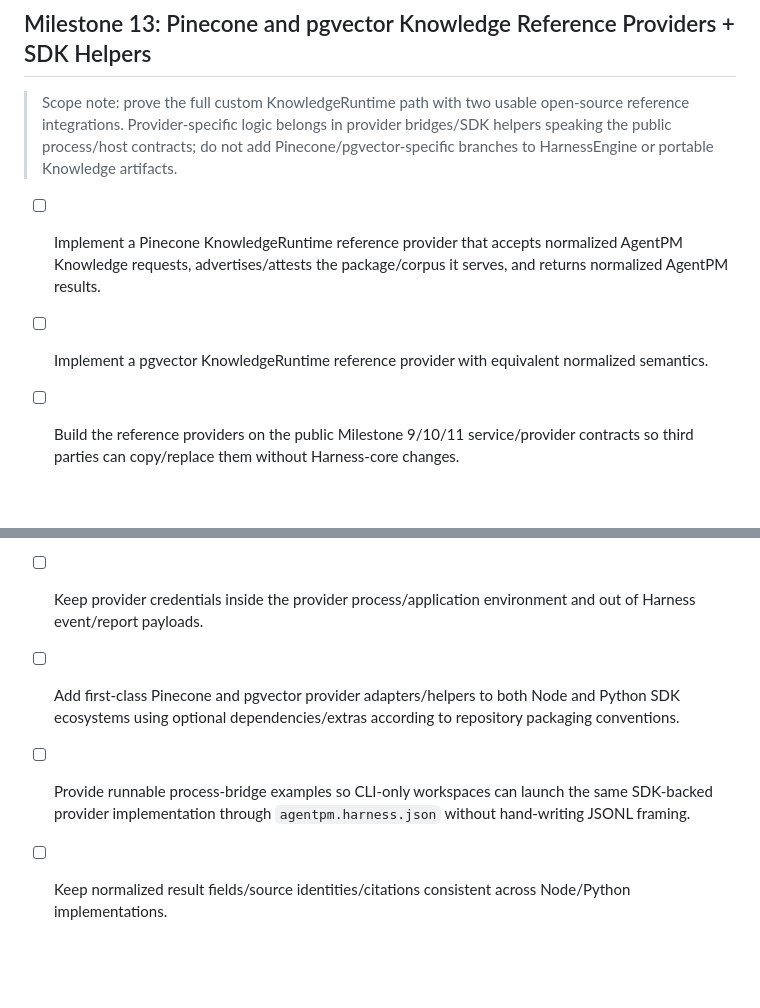
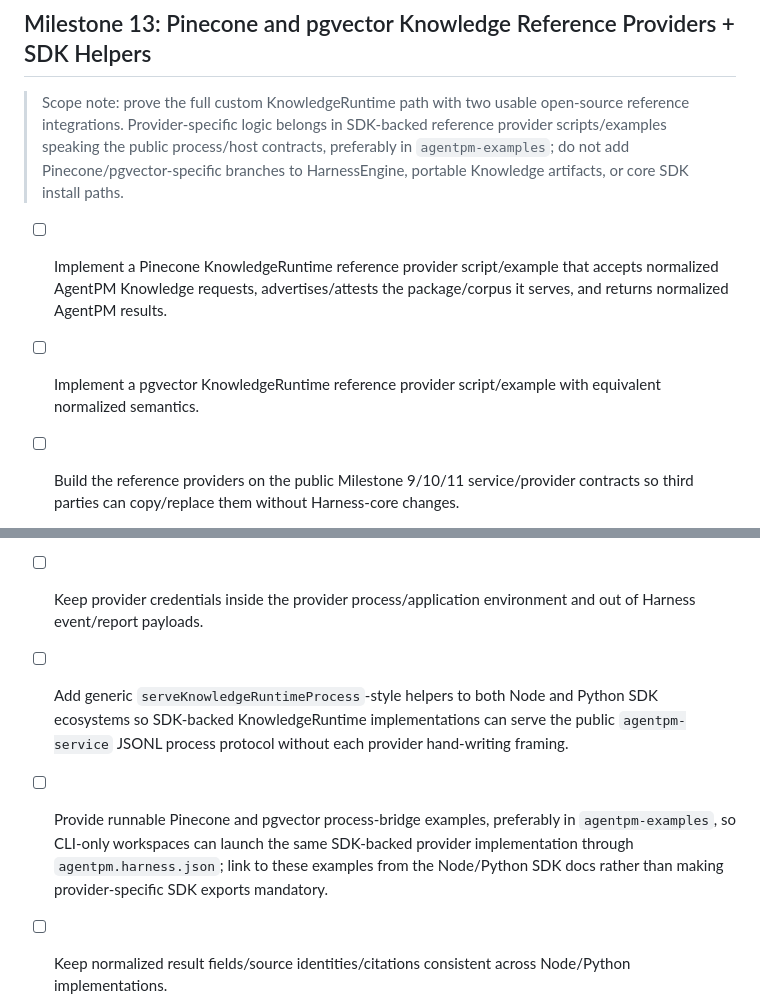
Before and after one commit to agentpm-dev/cli, a Markdown page: specs/2026-08-20-harness/tasks.md, 2 parts joined by grey strips. Rendered like a GitHub page; blank space fills up the shorter version.

Commit message:
Update tasks

```diff
--- a/specs/2026-08-20-harness/tasks.md
+++ b/specs/2026-08-20-harness/tasks.md
@@ -628,9 +628,9 @@ This gives us the persistent machine protocol, HookRuntime, ApprovalRuntime, can
 - [ ] Add a distinct-package non-federation regression test proving bound Knowledge packages remain separate model-visible `knowledge_request` surfaces.
 
 ## Milestone 13: Pinecone and pgvector Knowledge Reference Providers + SDK Helpers
-> Scope note: prove the full custom KnowledgeRuntime path with two usable open-source reference integrations. Provider-specific logic belongs in provider bridges/SDK helpers speaking the public process/host contracts; do not add Pinecone/pgvector-specific branches to HarnessEngine or portable Knowledge artifacts.
-- [ ] Implement a Pinecone KnowledgeRuntime reference provider that accepts normalized AgentPM Knowledge requests, advertises/attests the package/corpus it serves, and returns normalized AgentPM results.
-- [ ] Implement a pgvector KnowledgeRuntime reference provider with equivalent normalized semantics.
+> Scope note: prove the full custom KnowledgeRuntime path with two usable open-source reference integrations. Provider-specific logic belongs in SDK-backed reference provider scripts/examples speaking the public process/host contracts, preferably in `agentpm-examples`; do not add Pinecone/pgvector-specific branches to HarnessEngine, portable Knowledge artifacts, or core SDK install paths.
+- [ ] Implement a Pinecone KnowledgeRuntime reference provider script/example that accepts normalized AgentPM Knowledge requests, advertises/attests the package/corpus it serves, and returns normalized AgentPM results.
+- [ ] Implement a pgvector KnowledgeRuntime reference provider script/example with equivalent normalized semantics.
 - [ ] Build the reference providers on the public Milestone 9/10/11 service/provider contracts so third parties can copy/replace them without Harness-core changes.
 - [ ] Keep external index provisioning, corpus upload/upsert, schema creation, and synchronization outside Harness runtime execution; the provider must assume the external realization is already prepared.
 - [ ] Use the existing `knowledge.packages` mapping from Milestone 1/12; do not introduce a second provider-selection mechanism.
@@ -638,8 +638,8 @@ This gives us the persistent machine protocol, HookRuntime, ApprovalRuntime, can
 - [ ] Treat provider startup/handshake/capability attestation as an activation result that feeds back into Knowledge surface readiness before `EffectivePhase`/model-facing capability catalog construction; a failed Pinecone/pgvector runtime or stale corpus attestation must suppress only its mapped Knowledge surfaces with explicit diagnostics rather than exposing an action that later kills the phase.
 - [ ] Preserve explicit-mapping no-fallback semantics.
 - [ ] Keep provider credentials inside the provider process/application environment and out of Harness event/report payloads.
-- [ ] Add first-class Pinecone and pgvector provider adapters/helpers to both Node and Python SDK ecosystems using optional dependencies/extras according to repository packaging conventions.
-- [ ] Provide runnable process-bridge examples so CLI-only workspaces can launch the same SDK-backed provider implementation through `agentpm.harness.json` without hand-writing JSONL framing.
+- [ ] Add generic `serveKnowledgeRuntimeProcess`-style helpers to both Node and Python SDK ecosystems so SDK-backed KnowledgeRuntime implementations can serve the public `agentpm-service` JSONL process protocol without each provider hand-writing framing.
+- [ ] Provide runnable Pinecone and pgvector process-bridge examples, preferably in `agentpm-examples`, so CLI-only workspaces can launch the same SDK-backed provider implementation through `agentpm.harness.json`; link to these examples from the Node/Python SDK docs rather than making provider-specific SDK exports mandatory.
 - [ ] Keep normalized result fields/source identities/citations consistent across Node/Python implementations.
 
 - [ ] Add mocked provider tests for capability advertisement/attestation, query/options/result mapping, metadata filters, citations/source IDs, provider errors, and identity mismatch.
```
